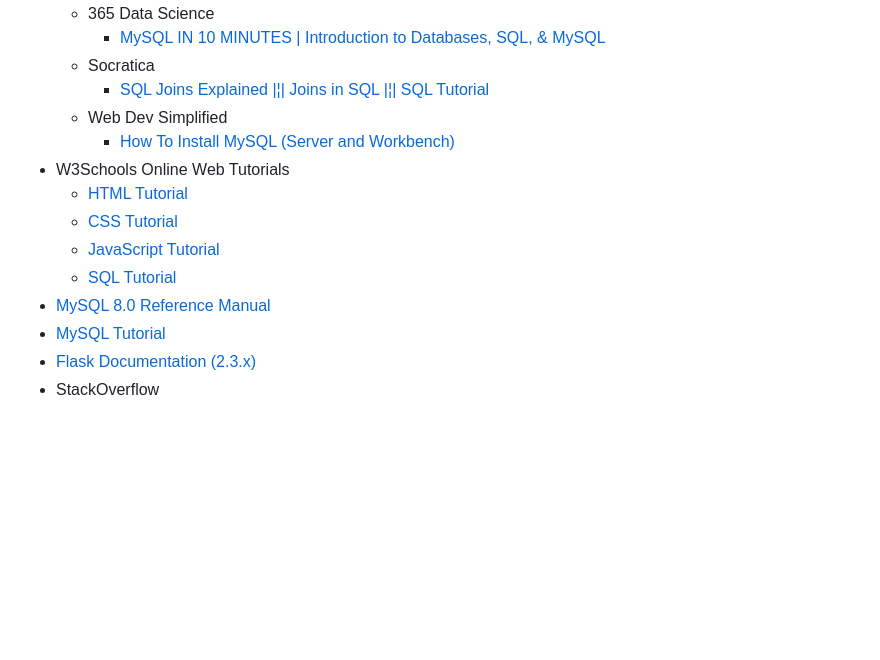
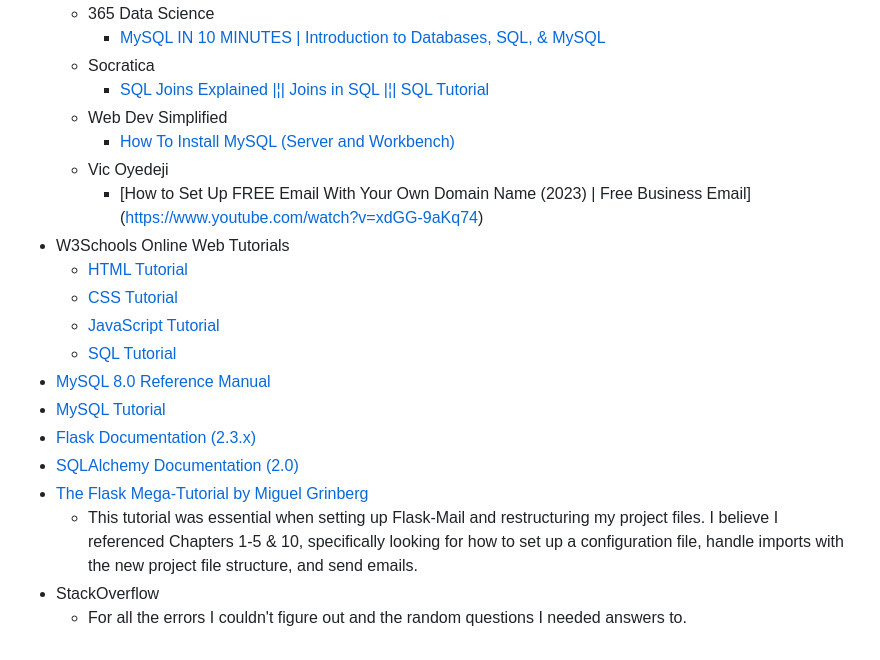
Before and after one commit to a-jones0/clickglance, a Markdown page: README.md, the part around the change. Rendered like a GitHub page; blank space fills up the shorter version.

```diff
--- a/README.md
+++ b/README.md
@@ -80,6 +80,8 @@ Before starting this project, I had minimal coding experience with HTML, CSS, an
     * [SQL Joins Explained |¦| Joins in SQL |¦| SQL Tutorial](https://youtu.be/9yeOJ0ZMUYw)
   * Web Dev Simplified
     * [How To Install MySQL (Server and Workbench)](https://youtu.be/u96rVINbAUI)
+  * Vic Oyedeji
+    * [How to Set Up FREE Email With Your Own Domain Name (2023) | Free Business Email] (https://www.youtube.com/watch?v=xdGG-9aKq74)
 * W3Schools Online Web Tutorials
     * [HTML Tutorial](https://www.w3schools.com/html/default.asp)
     * [CSS Tutorial](https://www.w3schools.com/css/default.asp)
@@ -88,4 +90,8 @@ Before starting this project, I had minimal coding experience with HTML, CSS, an
 * [MySQL 8.0 Reference Manual](https://dev.mysql.com/doc/refman/8.0/en/)
 * [MySQL Tutorial](https://www.mysqltutorial.org/)
 * [Flask Documentation (2.3.x)](https://flask.palletsprojects.com/en/2.3.x/)
+* [SQLAlchemy Documentation (2.0)](https://docs.sqlalchemy.org/en/20/index.html)
+* [The Flask Mega-Tutorial by Miguel Grinberg](https://blog.miguelgrinberg.com/post/the-flask-mega-tutorial-part-i-hello-world)
+    * This tutorial was essential when setting up Flask-Mail and restructuring my project files. I believe I referenced Chapters 1-5 & 10, specifically looking for how to set up a configuration file, handle imports with the new project file structure, and send emails.
 * StackOverflow
+  * For all the errors I couldn't figure out and the random questions I needed answers to.
```
